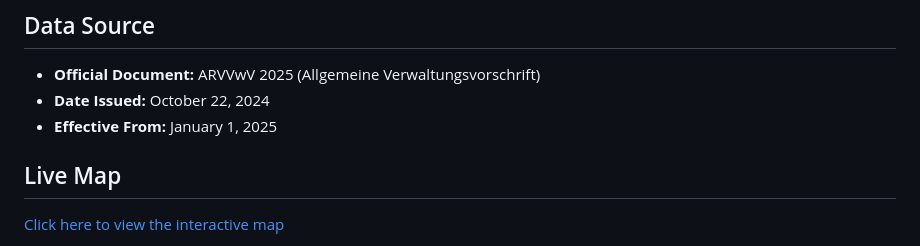
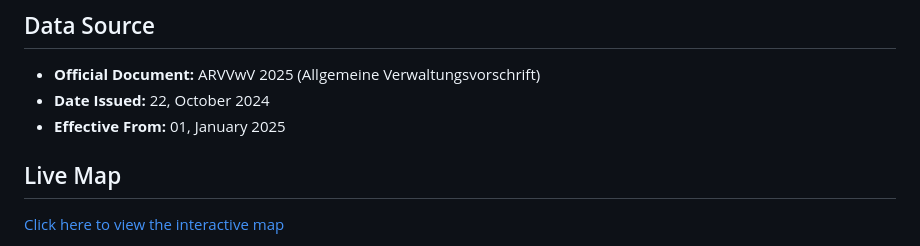
Before and after one commit to MerayMaddah/auslandstagegeld-map, a Markdown page: README.md, the part around the change. Rendered like a GitHub page.

```diff
--- a/README.md
+++ b/README.md
@@ -12,8 +12,8 @@ The data is sourced directly from the publicly available government document iss
 
 ## Data Source
 - **Official Document:** ARVVwV 2025 (Allgemeine Verwaltungsvorschrift)
-- **Date Issued:** October 22, 2024
-- **Effective From:** January 1, 2025
+- **Date Issued:** 22, October 2024
+- **Effective From:** 01, January 2025
 
 ## Live Map
 [Click here to view the interactive map](https://meraymaddah.github.io/auslandstagegeld-map/)
```
